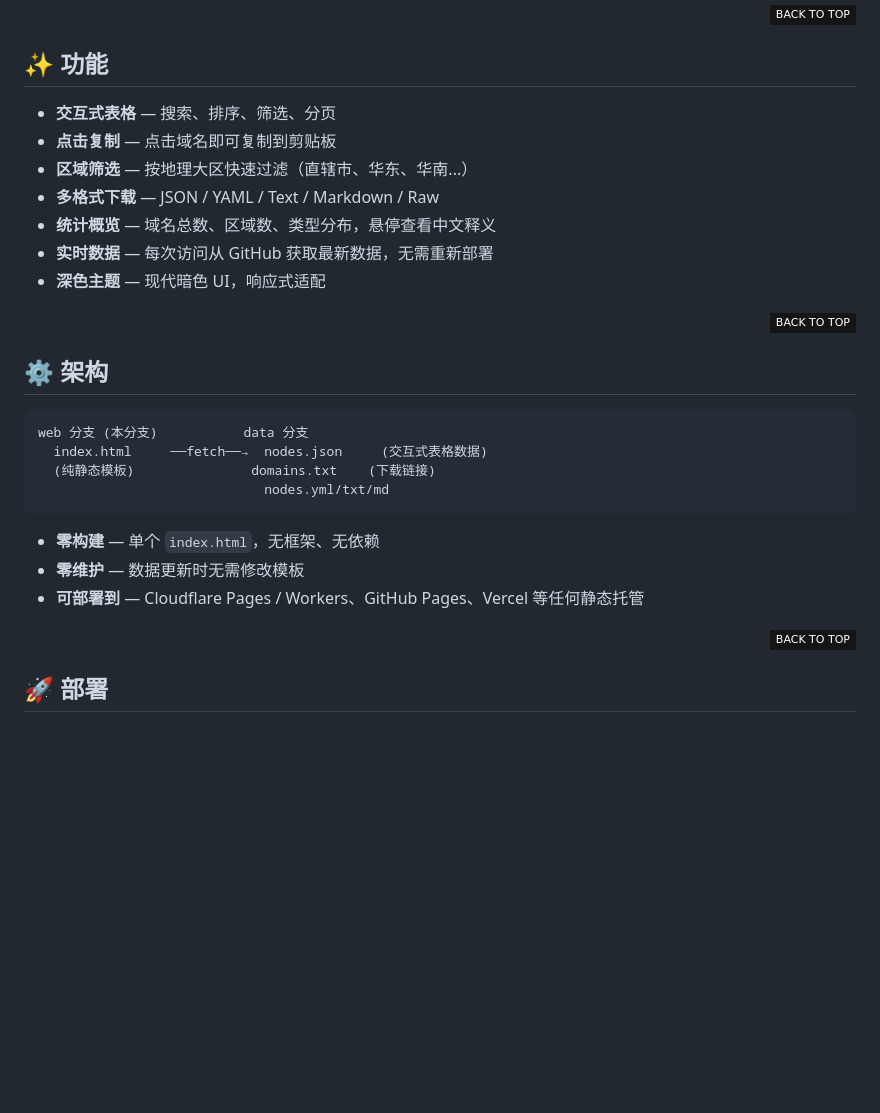
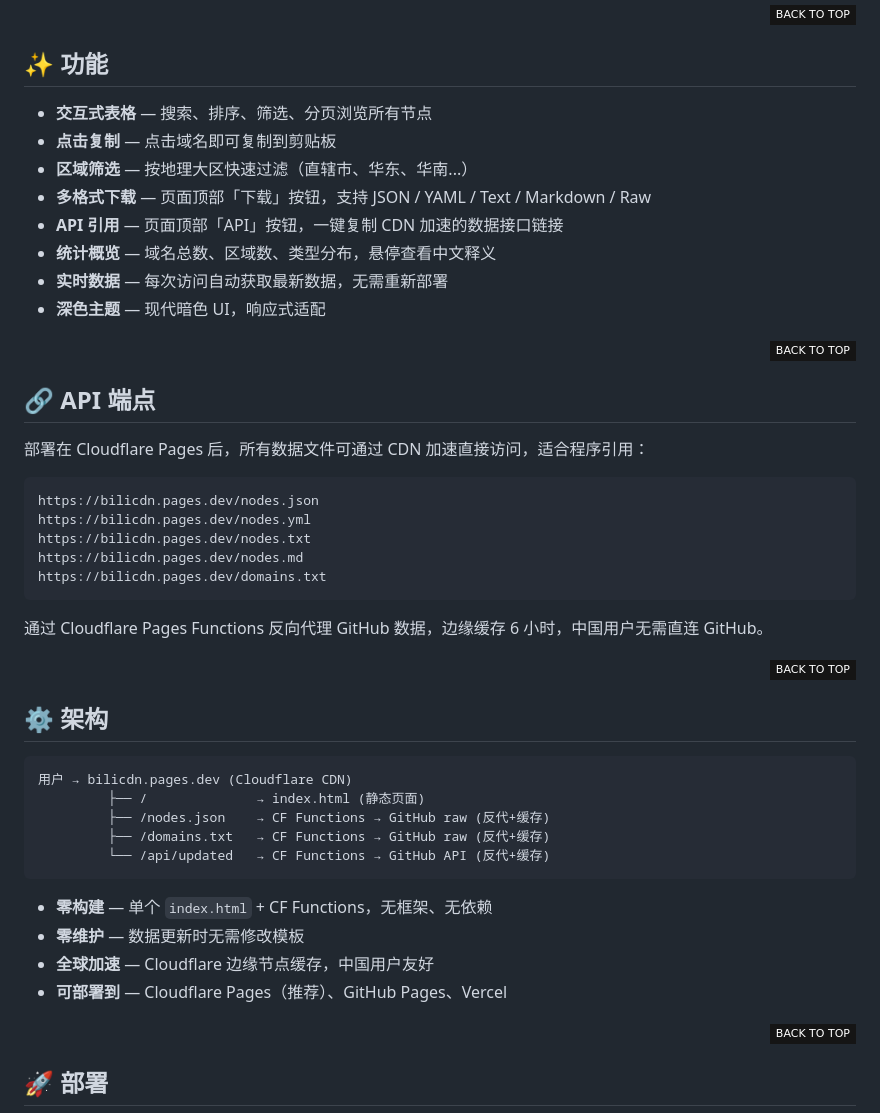
Before and after one commit to babywbx/BiliCDN, a Markdown page: README.md, the part around the change. Drawn GitHub-style; badges without logos; blank space fills up the shorter version.

````diff
--- a/README.md
+++ b/README.md
@@ -22,13 +22,34 @@ BiliCDN 的交互式节点浏览页面。
 
 ## ✨ 功能
 
-- **交互式表格** — 搜索、排序、筛选、分页
+- **交互式表格** — 搜索、排序、筛选、分页浏览所有节点
 - **点击复制** — 点击域名即可复制到剪贴板
 - **区域筛选** — 按地理大区快速过滤（直辖市、华东、华南...）
-- **多格式下载** — JSON / YAML / Text / Markdown / Raw
+- **多格式下载** — 页面顶部「下载」按钮，支持 JSON / YAML / Text / Markdown / Raw
+- **API 引用** — 页面顶部「API」按钮，一键复制 CDN 加速的数据接口链接
 - **统计概览** — 域名总数、区域数、类型分布，悬停查看中文释义
-- **实时数据** — 每次访问从 GitHub 获取最新数据，无需重新部署
+- **实时数据** — 每次访问自动获取最新数据，无需重新部署
 - **深色主题** — 现代暗色 UI，响应式适配
+
+<div align="right">
+
+[![][back-to-top]](#readme-top)
+
+</div>
+
+## 🔗 API 端点
+
+部署在 Cloudflare Pages 后，所有数据文件可通过 CDN 加速直接访问，适合程序引用：
+
+```
+https://bilicdn.pages.dev/nodes.json
+https://bilicdn.pages.dev/nodes.yml
+https://bilicdn.pages.dev/nodes.txt
+https://bilicdn.pages.dev/nodes.md
+https://bilicdn.pages.dev/domains.txt
+```
+
+通过 Cloudflare Pages Functions 反向代理 GitHub 数据，边缘缓存 6 小时，中国用户无需直连 GitHub。
 
 <div align="right">
 
@@ -39,15 +60,17 @@ BiliCDN 的交互式节点浏览页面。
 ## ⚙️ 架构
 
 ```
-web 分支 (本分支)           data 分支
-  index.html     ──fetch──→  nodes.json     (交互式表格数据)
-  (纯静态模板)               domains.txt    (下载链接)
-                             nodes.yml/txt/md
+用户 → bilicdn.pages.dev (Cloudflare CDN)
+         ├── /              → index.html (静态页面)
+         ├── /nodes.json    → CF Functions → GitHub raw (反代+缓存)
+         ├── /domains.txt   → CF Functions → GitHub raw (反代+缓存)
+         └── /api/updated   → CF Functions → GitHub API (反代+缓存)
 ```
 
-- **零构建** — 单个 `index.html`，无框架、无依赖
+- **零构建** — 单个 `index.html` + CF Functions，无框架、无依赖
 - **零维护** — 数据更新时无需修改模板
-- **可部署到** — Cloudflare Pages / Workers、GitHub Pages、Vercel 等任何静态托管
+- **全球加速** — Cloudflare 边缘节点缓存，中国用户友好
+- **可部署到** — Cloudflare Pages（推荐）、GitHub Pages、Vercel
 
 <div align="right">
 
````
Also changed, not shown: README.en.md (+32 -9 lines).
